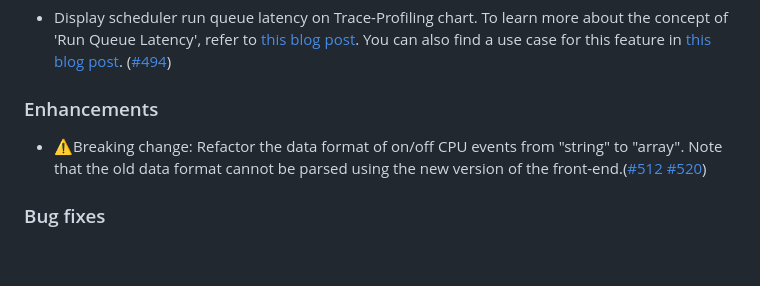
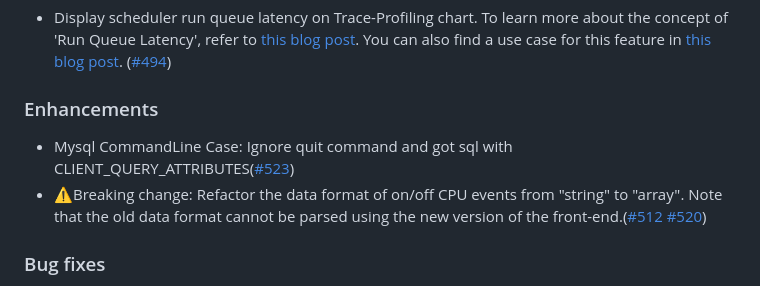
Before and after one commit to KindlingProject/kindling, a Markdown page: CHANGELOG.md, the part around the change. Drawn GitHub-style; blank space fills up the shorter version.

Commit message:
Add ChangeLog
Signed-off-by: huxiangyuan <huxiangyuan@harmonycloud.cn>

```diff
--- a/CHANGELOG.md
+++ b/CHANGELOG.md
@@ -7,6 +7,7 @@
 ### New features
 - Display scheduler run queue latency on Trace-Profiling chart. To learn more about the concept of 'Run Queue Latency', refer to [this blog post](https://www.brendangregg.com/blog/2016-10-08/linux-bcc-runqlat.html). You can also find a use case for this feature in [this blog post](http://kindling.harmonycloud.cn/blogs/use-cases/optimize-cpu/). ([#494](https://github.com/KindlingProject/kindling/pull/494))
 ### Enhancements
+- Mysql CommandLine Case: Ignore quit command and got sql with CLIENT_QUERY_ATTRIBUTES([#523](https://github.com/KindlingProject/kindling/pull/523))
 - ⚠️Breaking change: Refactor the data format of on/off CPU events from "string" to "array". Note that the old data format cannot be parsed using the new version of the front-end.([#512](https://github.com/KindlingProject/kindling/pull/512) [#520](https://github.com/KindlingProject/kindling/pull/520))
 ### Bug fixes
 - Fix panic: send on closed channel. ([#519](https://github.com/KindlingProject/kindling/pull/519))
```
